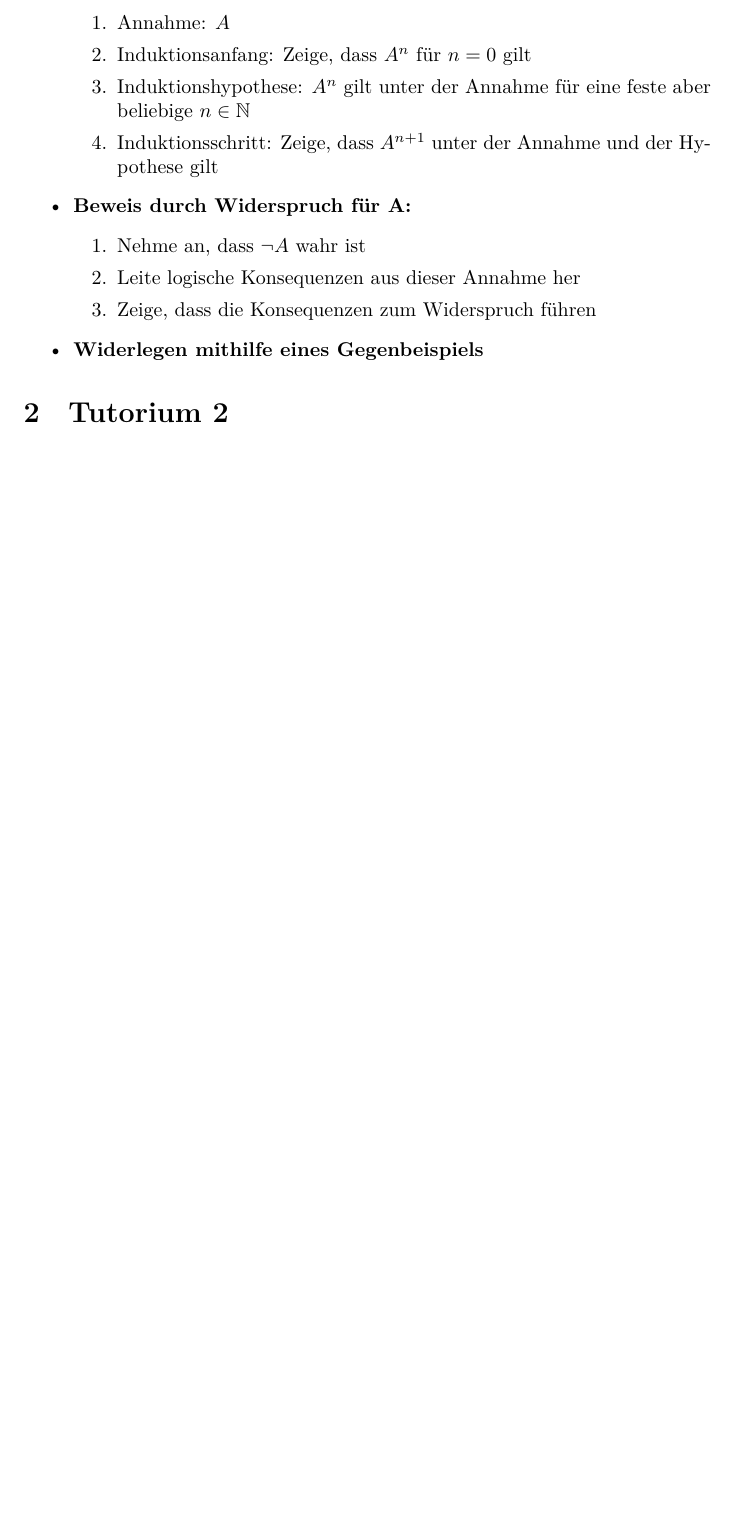
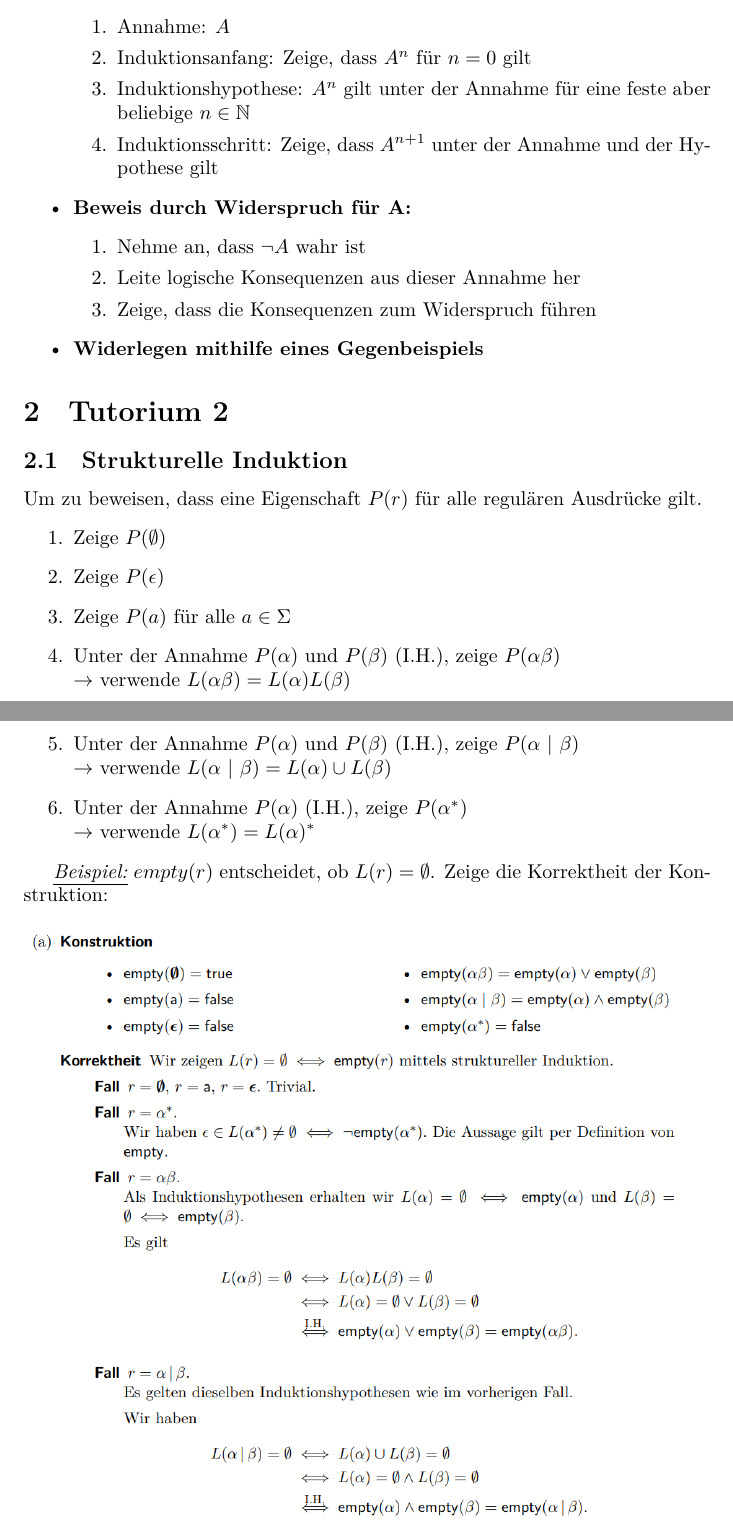
Before and after one commit to ekm01/THEO, a LaTeX document (THEO_TU/THEO_TU.tex): part of page 2 of 2 before the commit and two parts of pages 2 and 3 of 3 after it, the two joined at a grey line, cut so that both start at the same text, the shorter picture padded with empty space. Compiled offline with XeLaTeX.

Commit message:
added TU 2

```diff
--- a/THEO_TU/THEO_TU.tex
+++ b/THEO_TU/THEO_TU.tex
@@ -59,6 +59,27 @@
 \section{Tutorium 2} % (fold)
 \label{sec:tutorium_2}
 
+\subsection{Strukturelle Induktion} % (fold)
+\label{sub:strukturelle_induktion}
+Um zu beweisen, dass eine Eigenschaft $P(r)$ für alle regulären Ausdrücke gilt.
+\begin{enumerate}
+	\item Zeige $P(\emptyset)$
+	\item Zeige $P(\epsilon)$
+	\item Zeige $P(a)$ für alle $a \in \Sigma$
+	\item Unter der Annahme $P(\alpha)$ und $P(\beta)$ (I.H.), zeige $P(\alpha \beta)$ \\$\rightarrow$ verwende $L(\alpha \beta) =L(\alpha)L(\beta)$
+	\item Unter der Annahme $P(\alpha)$ und $P(\beta)$ (I.H.), zeige $P(\alpha \ | \ \beta)$ \\$\rightarrow$ verwende $L(\alpha \ | \ \beta) =L(\alpha) \cup L(\beta)$
+	\item Unter der Annahme $P(\alpha)$ (I.H.), zeige $P(\alpha^*)$ \\$\rightarrow$ verwende $L(\alpha^*) = L(\alpha)^*$
+
+\end{enumerate}
+
+
+\textit{\underline{Beispiel:}} $empty(r)$ entscheidet, ob $L(r) = \emptyset$. Zeige die Korrektheit der Konstruktion:
+
+\begin{figure}[h!]
+  \centering
+  \includegraphics[width=1.0\linewidth]{strukturelleinduktion}
+  \label{fig:strukturelleinduktion}
+\end{figure}
 
 
 \end{document}
```
Also changed, not shown: THEO_TU/THEO_TU.pdf, THEO_TU/strukturelleinduktion.png (added).
